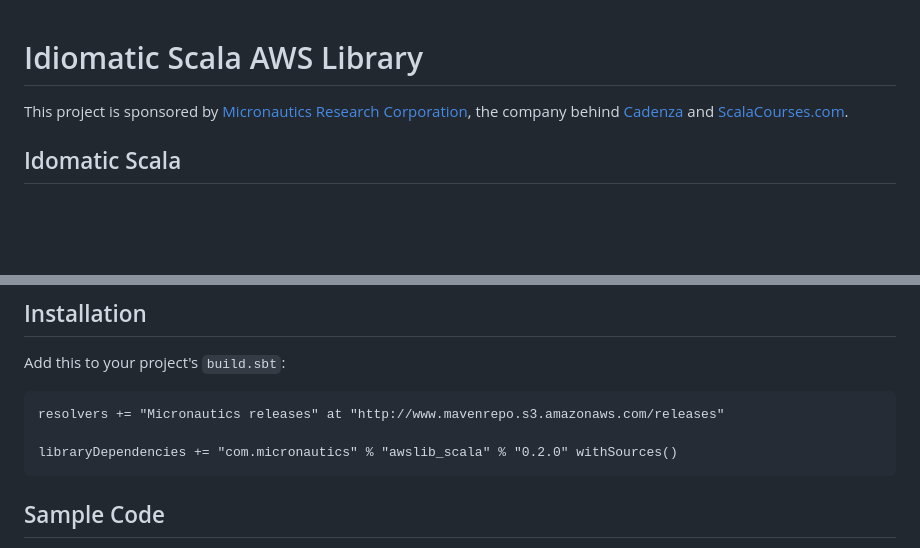
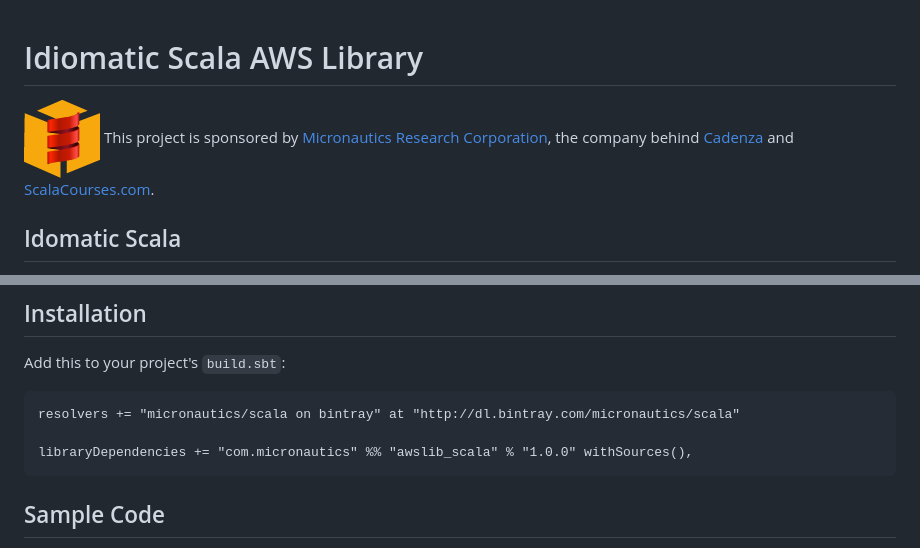
Before and after one commit to mslinn/awslib_scala, a Markdown page: README.md, 2 parts joined by grey strips. GitHub-like rendering; pictures changed too: images/awsLib_76x78.png (added); blank space fills up the shorter version.

Commit message:
Published to bintray 1.0.0

```diff
--- a/README.md
+++ b/README.md
@@ -1,5 +1,6 @@
 # Idiomatic Scala AWS Library #
 
+![awslib_scala Logo](https://raw.githubusercontent.com/mslinn/awslib_scala/master/images/awsLib_76x78.png)
 This project is sponsored by [Micronautics Research Corporation](http://www.micronauticsresearch.com/),
 the company behind [Cadenza](http://www.micronauticsresearch.com/products/cadenza/index.html) and [ScalaCourses.com](http://www.scalacourses.com).
 
@@ -34,9 +35,9 @@ sbt test
 ## Installation ##
 Add this to your project's `build.sbt`:
 
-    resolvers += "Micronautics releases" at "http://www.mavenrepo.s3.amazonaws.com/releases"
+    resolvers += "micronautics/scala on bintray" at "http://dl.bintray.com/micronautics/scala"
 
-    libraryDependencies += "com.micronautics" % "awslib_scala" % "0.2.0" withSources()
+    libraryDependencies += "com.micronautics" %% "awslib_scala" % "1.0.0" withSources(),
 
 ## Sample Code ##
 See the unit tests for examples of how to use this library.
```
Also changed, not shown: images/awsLib_200x205.png (added), 9 other files.
